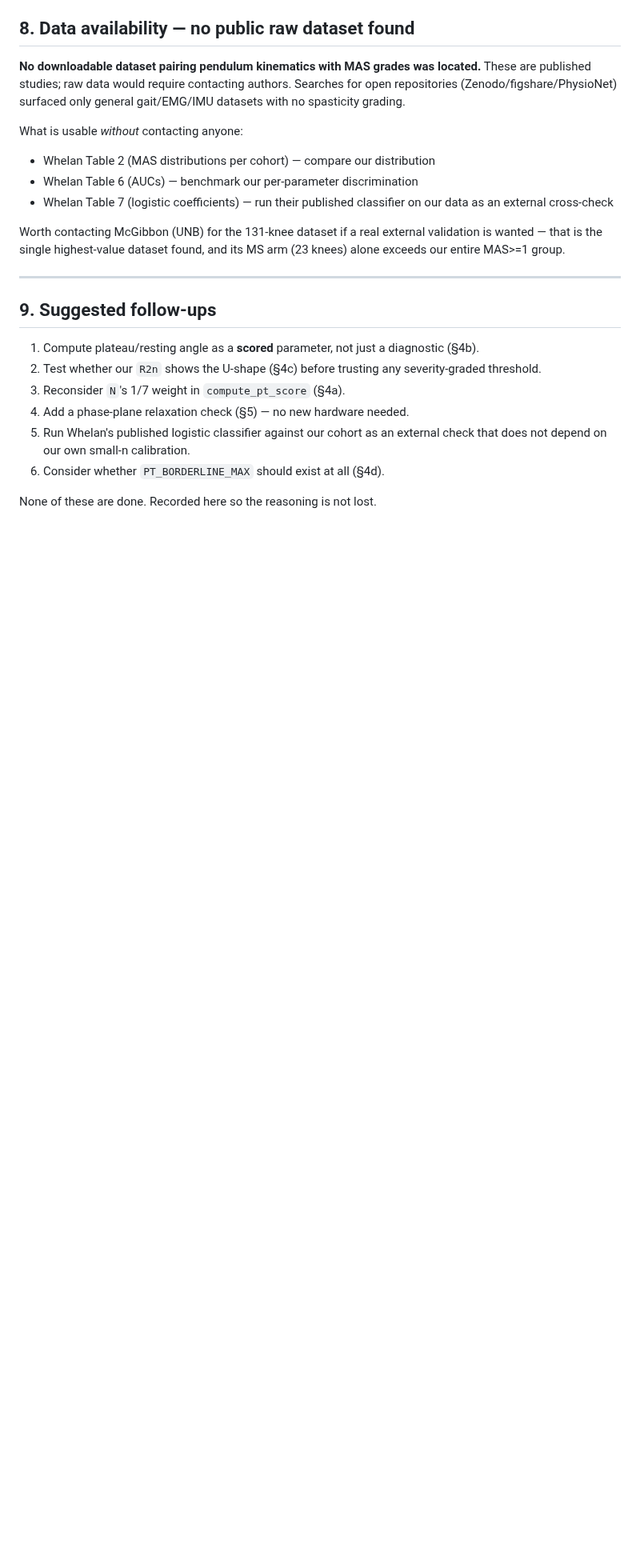
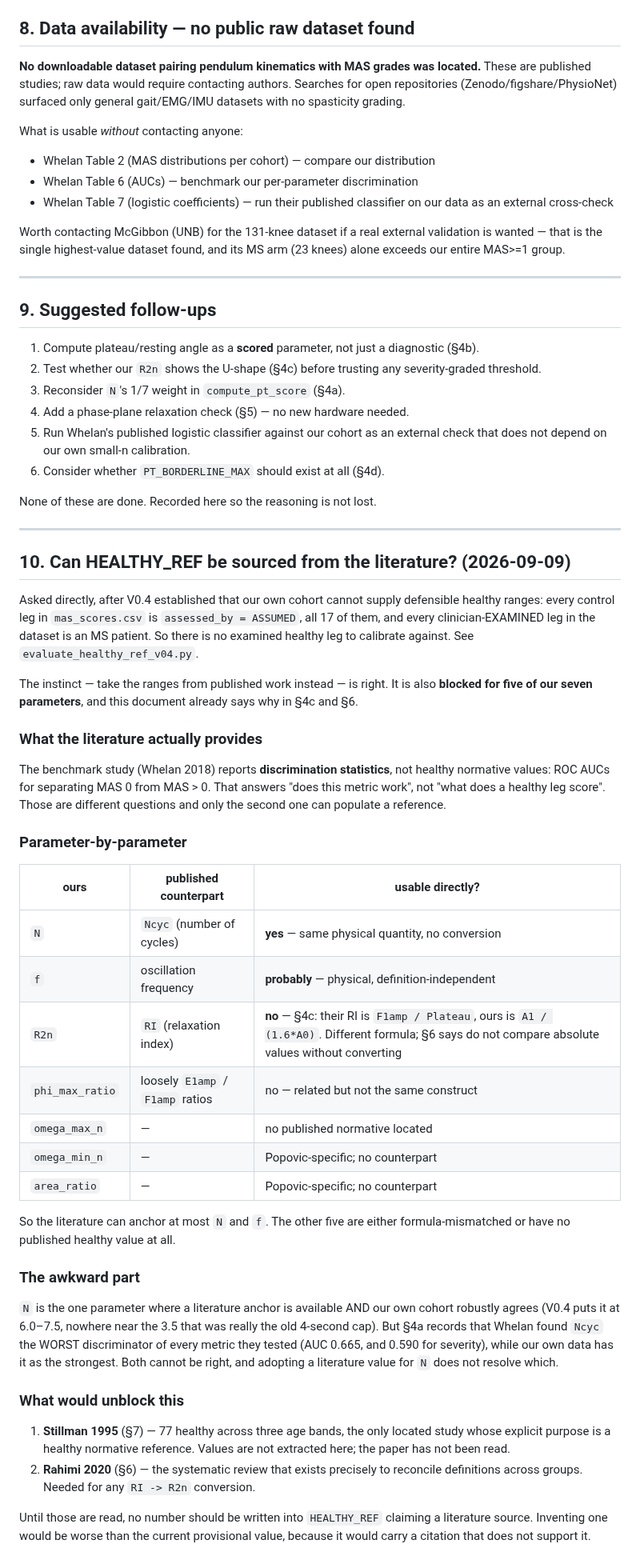
Before and after one commit to cekennedy04/Pendulastic, a Markdown page: docs/reference/2026-08-24-pendulum-test-literature-benchmarks.md, the part around the change. Shown at 80% size. Rendered like a GitHub page; blank space fills up the shorter version.

Commit message:
docs: literature can anchor 2 of 7 reference values, not 7
V0.4 established our cohort cannot supply healthy ranges: all 17 control legs
are assessed_by=ASSUMED and every clinician-examined leg in the dataset is an
MS patient. Sourcing the ranges from published work instead is the right
instinct and is blocked for five of the seven parameters, for reasons this
document already recorded.

The benchmark study reports DISCRIMINATION statistics (ROC AUC for MAS 0 vs
MAS>0), not healthy normative values. That answers "does this metric work",
not "what does a healthy leg score", and only the second can populate a
reference.

Parameter by parameter, N and f have definition-compatible published
counterparts. R2n does not -- their RI is F1amp/Plateau against our
A1/(1.6*A0), and section 6 already says in bold not to compare absolute values
across definitions without converting. omega_max_n, omega_min_n and
area_ratio have no located published normative at all; the last two are
Popovic-specific constructs.

Also records the tension rather than smoothing it: N is the one parameter with
both a literature anchor and robust agreement from our own cohort, but Whelan
found Ncyc the WORST discriminator they tested (AUC 0.665) while our data has
it as the strongest. Adopting a literature value does not resolve that.

Names the two papers that would unblock it -- Stillman 1995 for healthy
normatives, Rahimi 2020 for the RI/R2n conversion -- and states plainly that
neither has been read, so no number should be written in claiming a literature
source until they are. A citation that does not support the value it is
attached to would be worse than the provisional number now in place.

No constant changed.

Co-Authored-By: Claude Opus 5 <noreply@anthropic.com>
Claude-Session: https://claude.ai/code/session_018JUz3cDRNFChBm7vYUdw9L

```diff
--- a/docs/reference/2026-08-24-pendulum-test-literature-benchmarks.md
+++ b/docs/reference/2026-08-24-pendulum-test-literature-benchmarks.md
@@ -222,3 +222,60 @@ its MS arm (23 knees) alone exceeds our entire MAS>=1 group.
 6. Consider whether `PT_BORDERLINE_MAX` should exist at all (§4d).
 
 None of these are done. Recorded here so the reasoning is not lost.
+
+---
+
+## 10. Can HEALTHY_REF be sourced from the literature? (2026-09-09)
+
+Asked directly, after V0.4 established that our own cohort cannot supply
+defensible healthy ranges: every control leg in `mas_scores.csv` is
+`assessed_by = ASSUMED`, all 17 of them, and every clinician-EXAMINED leg in
+the dataset is an MS patient. So there is no examined healthy leg to calibrate
+against. See `evaluate_healthy_ref_v04.py`.
+
+The instinct — take the ranges from published work instead — is right. It is
+also **blocked for five of our seven parameters**, and this document already
+says why in §4c and §6.
+
+### What the literature actually provides
+
+The benchmark study (Whelan 2018) reports **discrimination statistics**, not
+healthy normative values: ROC AUCs for separating MAS 0 from MAS > 0. That
+answers "does this metric work", not "what does a healthy leg score". Those
+are different questions and only the second one can populate a reference.
+
+### Parameter-by-parameter
+
+| ours | published counterpart | usable directly? |
+| --- | --- | --- |
+| `N` | `Ncyc` (number of cycles) | **yes** — same physical quantity, no conversion |
+| `f` | oscillation frequency | **probably** — physical, definition-independent |
+| `R2n` | `RI` (relaxation index) | **no** — §4c: their RI is `F1amp / Plateau`, ours is `A1 / (1.6*A0)`. Different formula; §6 says do not compare absolute values without converting |
+| `phi_max_ratio` | loosely `E1amp` / `F1amp` ratios | no — related but not the same construct |
+| `omega_max_n` | — | no published normative located |
+| `omega_min_n` | — | Popovic-specific; no counterpart |
+| `area_ratio` | — | Popovic-specific; no counterpart |
+
+So the literature can anchor at most `N` and `f`. The other five are either
+formula-mismatched or have no published healthy value at all.
+
+### The awkward part
+
+`N` is the one parameter where a literature anchor is available AND our own
+cohort robustly agrees (V0.4 puts it at 6.0–7.5, nowhere near the 3.5 that was
+really the old 4-second cap). But §4a records that Whelan found `Ncyc` the
+WORST discriminator of every metric they tested (AUC 0.665, and 0.590 for
+severity), while our own data has it as the strongest. Both cannot be right,
+and adopting a literature value for `N` does not resolve which.
+
+### What would unblock this
+
+1. **Stillman 1995** (§7) — 77 healthy across three age bands, the only
+   located study whose explicit purpose is a healthy normative reference.
+   Values are not extracted here; the paper has not been read.
+2. **Rahimi 2020** (§6) — the systematic review that exists precisely to
+   reconcile definitions across groups. Needed for any `RI -> R2n` conversion.
+
+Until those are read, no number should be written into `HEALTHY_REF` claiming
+a literature source. Inventing one would be worse than the current provisional
+value, because it would carry a citation that does not support it.
```
